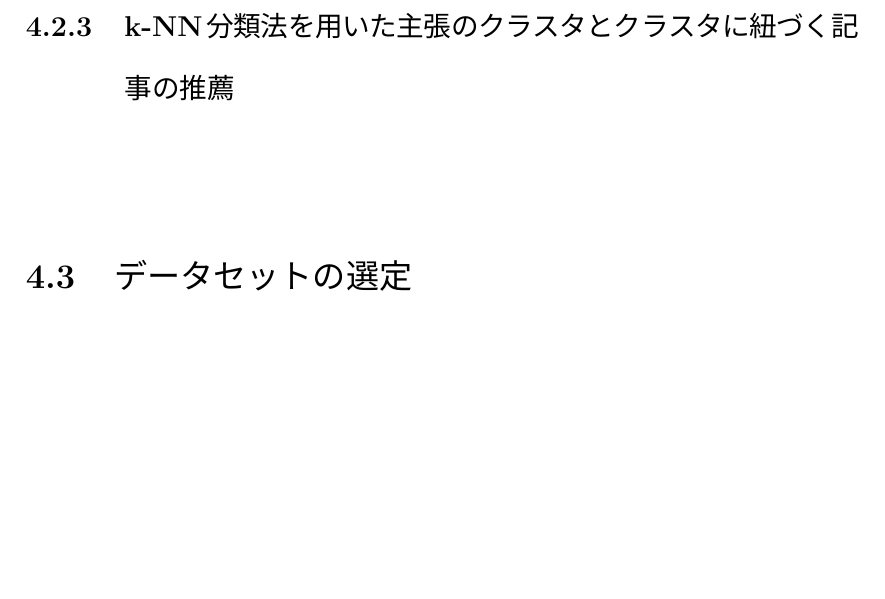
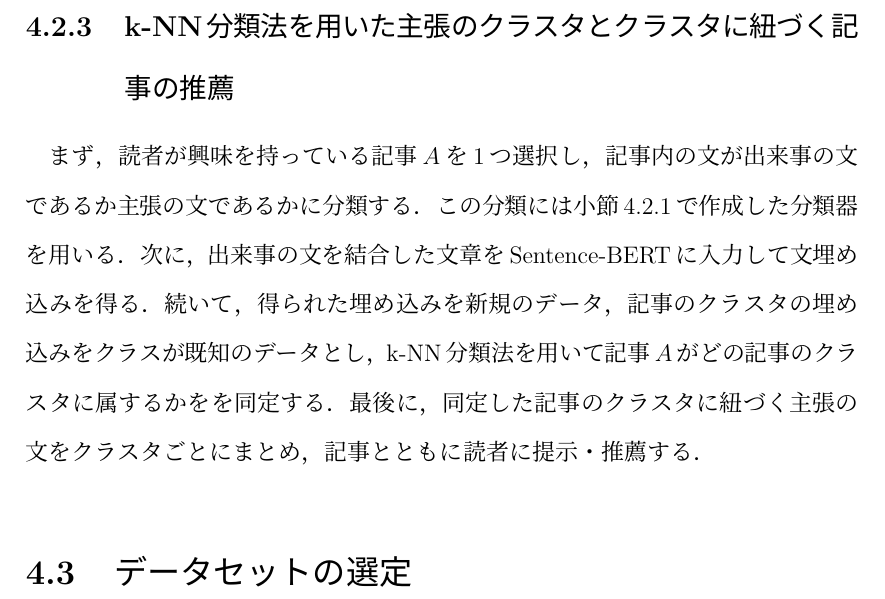
Before and after one commit to KataokaNagi/data-engineering-lab, a LaTeX thesis (graduation-thesis/second-half/thesis/thesis.tex): part of page 39 of 51, cut so that both start at the same text, the shorter picture padded with empty space. Compiled offline with pLaTeX and dvipdfmx.

Commit message:
update: wrote 4.2.3 k-NN分類法を用いた主張のクラスタとクラスタに紐づく記 事の推薦

```diff
--- a/graduation-thesis/second-half/thesis/thesis.tex
+++ b/graduation-thesis/second-half/thesis/thesis.tex
@@ -1264,12 +1264,18 @@ RoBERTaが出来事の文と主張の文の分類に適用できるよう，出
 次に，出来事の文章の埋め込みを基に記事の階層的クラスタリングを行った．
 最後に，それぞれ記事のクラスタについて，主張の文の埋め込みを基に階層的クラスタリングを行った．
 階層的クラスタリングを行うとき，文埋め込み間の距離の算出にはコサイン距離を使用し，この距離を基にWard法を用いてクラスタ間の距離を算出した．
+
 ここで出来事の文章の埋め込みに基づいたクラスタリングを先に行ったのは，複数の出来事に対して複数の主張が階層的に紐づいた構造を持つためである．
 % シャッフル
 % @see
 
 \subsection{k-NN分類法を用いた主張のクラスタとクラスタに紐づく記事の推薦}
-~
+まず，読者が興味を持っている記事$A$を1つ選択し，記事内の文が出来事の文であるか主張の文であるかに分類する．
+この分類には小節\ref{subsection_classify_method}で作成した分類器を用いる．
+次に，出来事の文を結合した文章をSentence-BERTに入力して文埋め込みを得る．
+続いて，得られた埋め込みを新規のデータ，記事のクラスタの埋め込みをクラスが既知のデータとし，k-NN分類法を用いて記事$A$がどの記事のクラスタに属するかをを同定する．
+最後に，同定した記事のクラスタに紐づく主張の文をクラスタごとにまとめ，記事とともに読者に提示・推薦する．
+
 % @see
 
 %%%%%%%%%%%%%%%%%%%%%%%%%%%%%%
```
Also changed, not shown: graduation-thesis/second-half/thesis/thesis.tex (2 more changed lines).
